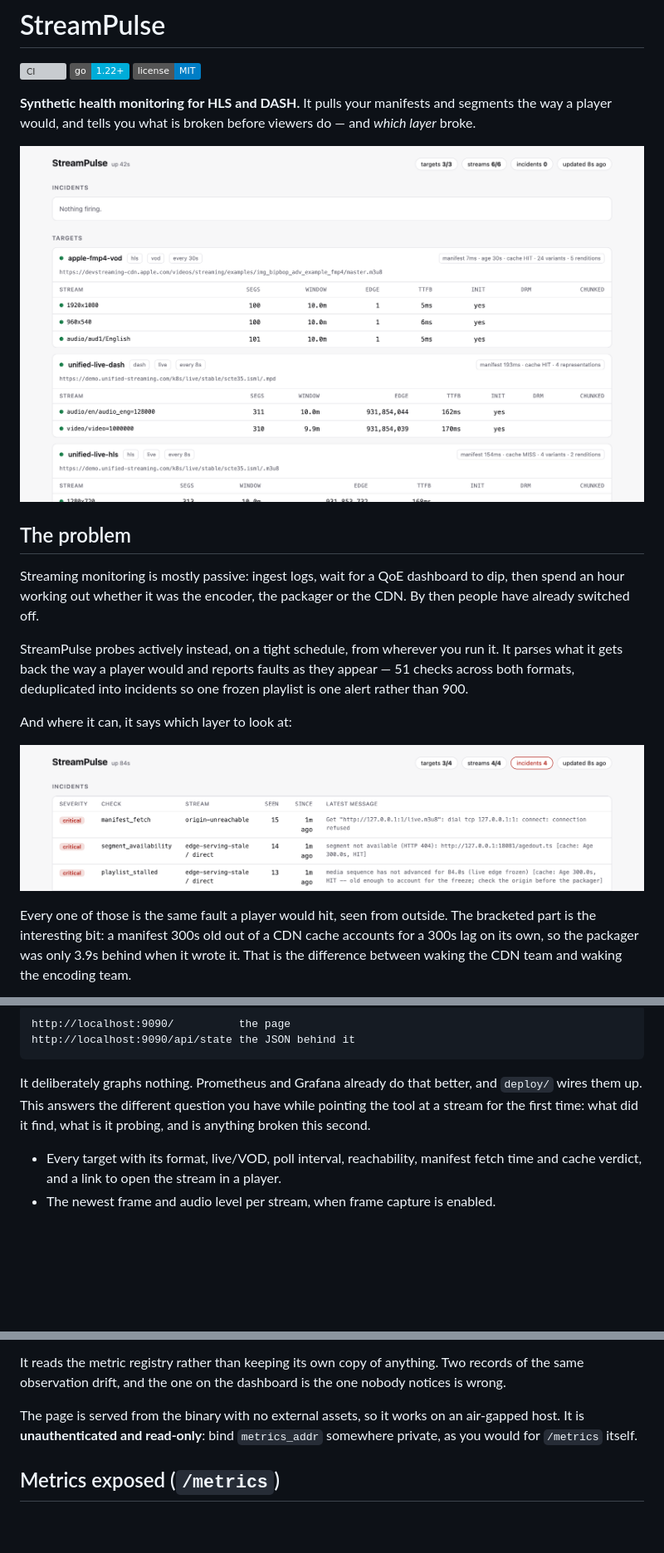
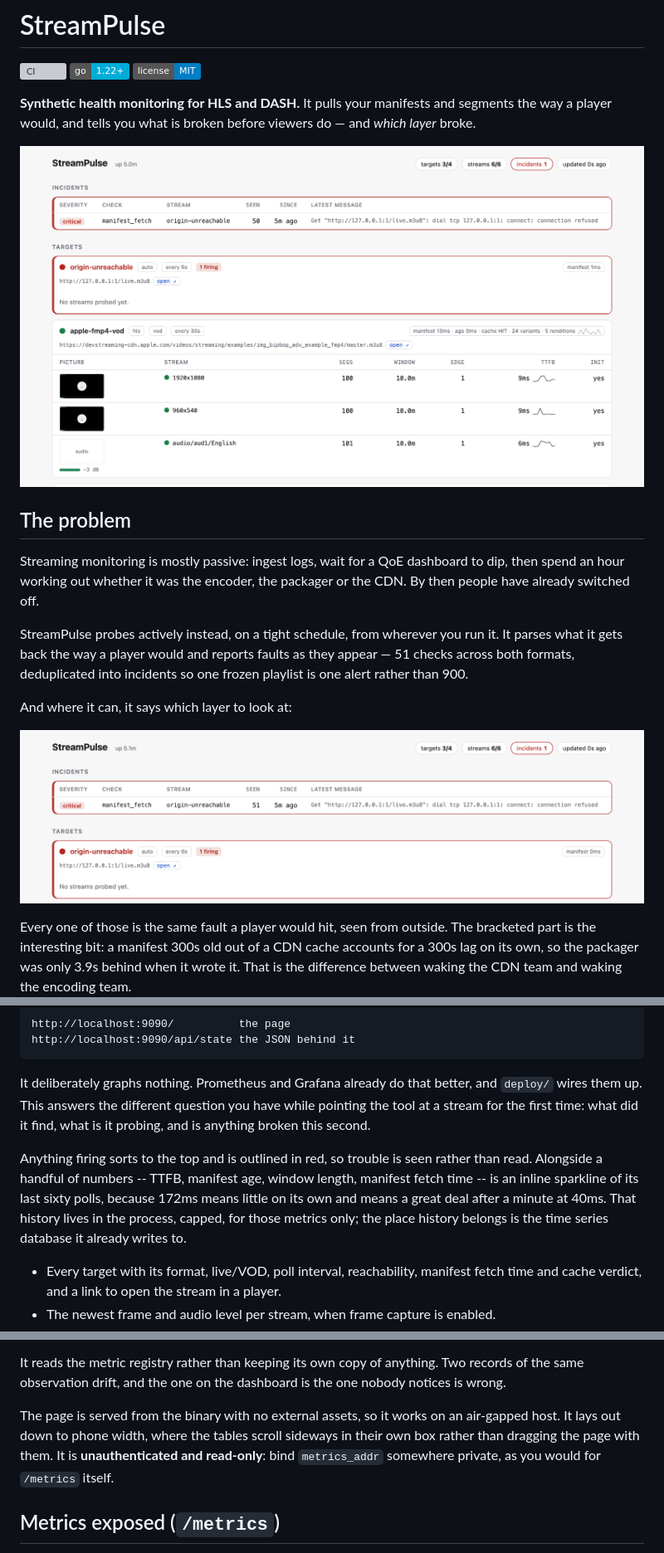
Before and after one commit to sthavana/streampulse, a Markdown page: README.md, 3 parts joined by grey strips. Shown at 83% size. Drawn GitHub-style; pictures changed too: docs/screenshot-incident.png, docs/screenshot.png; badges without logos; blank space fills up the shorter version; grey boxes are pictures that could not be loaded.

```diff
--- a/README.md
+++ b/README.md
@@ -966,6 +966,13 @@ and `deploy/` wires them up. This answers the different question you have while
 pointing the tool at a stream for the first time: what did it find, what is it
 probing, and is anything broken this second.
 
+Anything firing sorts to the top and is outlined in red, so trouble is seen
+rather than read. Alongside a handful of numbers -- TTFB, manifest age, window
+length, manifest fetch time -- is an inline sparkline of its last sixty polls,
+because 172ms means little on its own and means a great deal after a minute at
+40ms. That history lives in the process, capped, for those metrics only; the
+place history belongs is the time series database it already writes to.
+
 - Every target with its format, live/VOD, poll interval, reachability, manifest
   fetch time and cache verdict, and a link to open the stream in a player.
 - The newest frame and audio level per stream, when frame capture is enabled.
@@ -982,7 +989,8 @@ records of the same observation drift, and the one on the dashboard is the one
 nobody notices is wrong.
 
 The page is served from the binary with no external assets, so it works on an
-air-gapped host. It is **unauthenticated and read-only**: bind `metrics_addr`
+air-gapped host. It lays out down to phone width, where the tables scroll
+sideways in their own box rather than dragging the page with them. It is **unauthenticated and read-only**: bind `metrics_addr`
 somewhere private, as you would for `/metrics` itself.
 
 ## Metrics exposed (`/metrics`)
```
Also changed, not shown: docs/screenshot-media.png, 6 other files.
